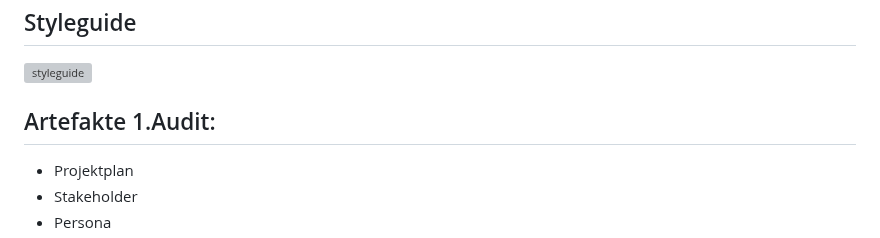
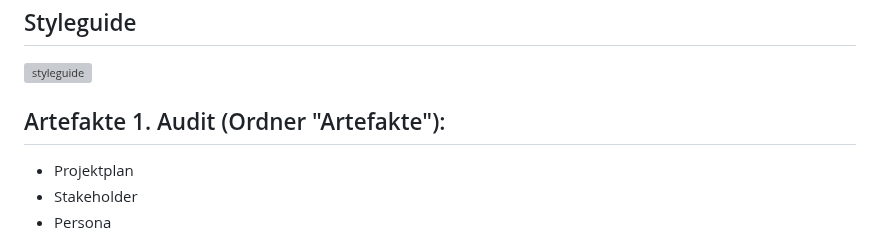
Before and after one commit to sebfuh/EPWS2324Fuhrmann_Maurer, a Markdown page: README.md, the part around the change. Rendered like a GitHub page; grey boxes are pictures that could not be loaded.

Commit message:
UpdateReadme

```diff
--- a/README.md
+++ b/README.md
@@ -66,7 +66,7 @@ Der in Figma angertigte Design Prototype kann unter folgenden Links abgerufen we
 
 
 
-## Artefakte 1.Audit:
+## Artefakte 1. Audit (Ordner "Artefakte"):
 - Projektplan
 - Stakeholder
 - Persona
```
